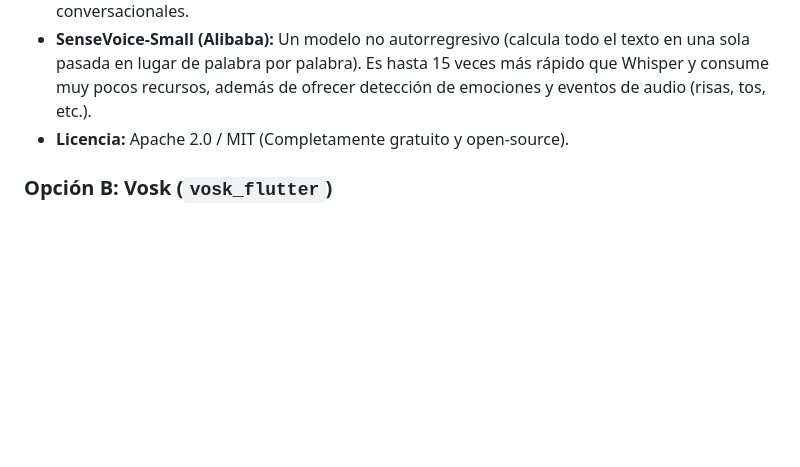
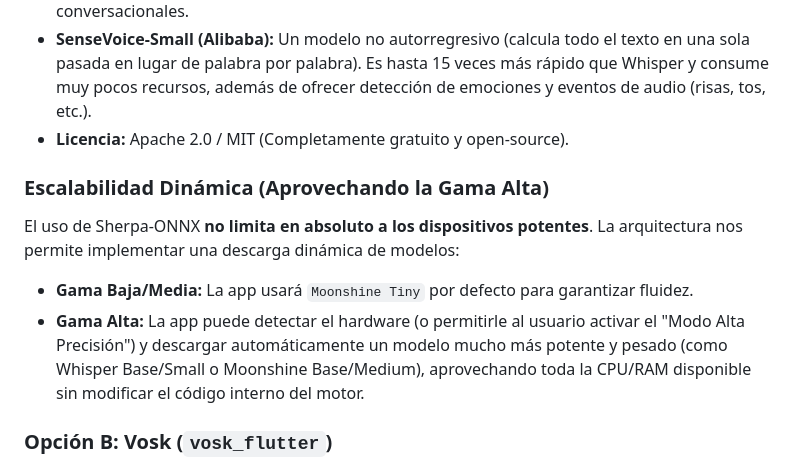
Before and after one commit to YaderPR/SpeakRight, a Markdown page: docs/tecnologias.md, the part around the change. GitHub-like rendering; blank space fills up the shorter version.

Commit message:
docs: add dynamic scalability note for high-end devices

```diff
--- a/docs/tecnologias.md
+++ b/docs/tecnologias.md
@@ -20,6 +20,11 @@ Sherpa-ONNX es un framework de reconocimiento de voz local muy activo y optimiza
 *   **Moonshine (Tiny - 27M params / ~35MB):** Desarrollado específicamente para streaming en dispositivos embebidos y móviles. Es extremadamente rápido (latencia sub-200ms) y consume una fracción de los recursos de Whisper manteniendo una precisión excelente para frases conversacionales.
 *   **SenseVoice-Small (Alibaba):** Un modelo no autorregresivo (calcula todo el texto en una sola pasada en lugar de palabra por palabra). Es hasta 15 veces más rápido que Whisper y consume muy pocos recursos, además de ofrecer detección de emociones y eventos de audio (risas, tos, etc.).
 *   **Licencia:** Apache 2.0 / MIT (Completamente gratuito y open-source).
+
+### Escalabilidad Dinámica (Aprovechando la Gama Alta)
+El uso de Sherpa-ONNX **no limita en absoluto a los dispositivos potentes**. La arquitectura nos permite implementar una descarga dinámica de modelos:
+*   **Gama Baja/Media:** La app usará `Moonshine Tiny` por defecto para garantizar fluidez.
+*   **Gama Alta:** La app puede detectar el hardware (o permitirle al usuario activar el "Modo Alta Precisión") y descargar automáticamente un modelo mucho más potente y pesado (como Whisper Base/Small o Moonshine Base/Medium), aprovechando toda la CPU/RAM disponible sin modificar el código interno del motor.
 
 ### Opción B: Vosk (`vosk_flutter`)
 *   **Licencia:** Apache 2.0.
```
